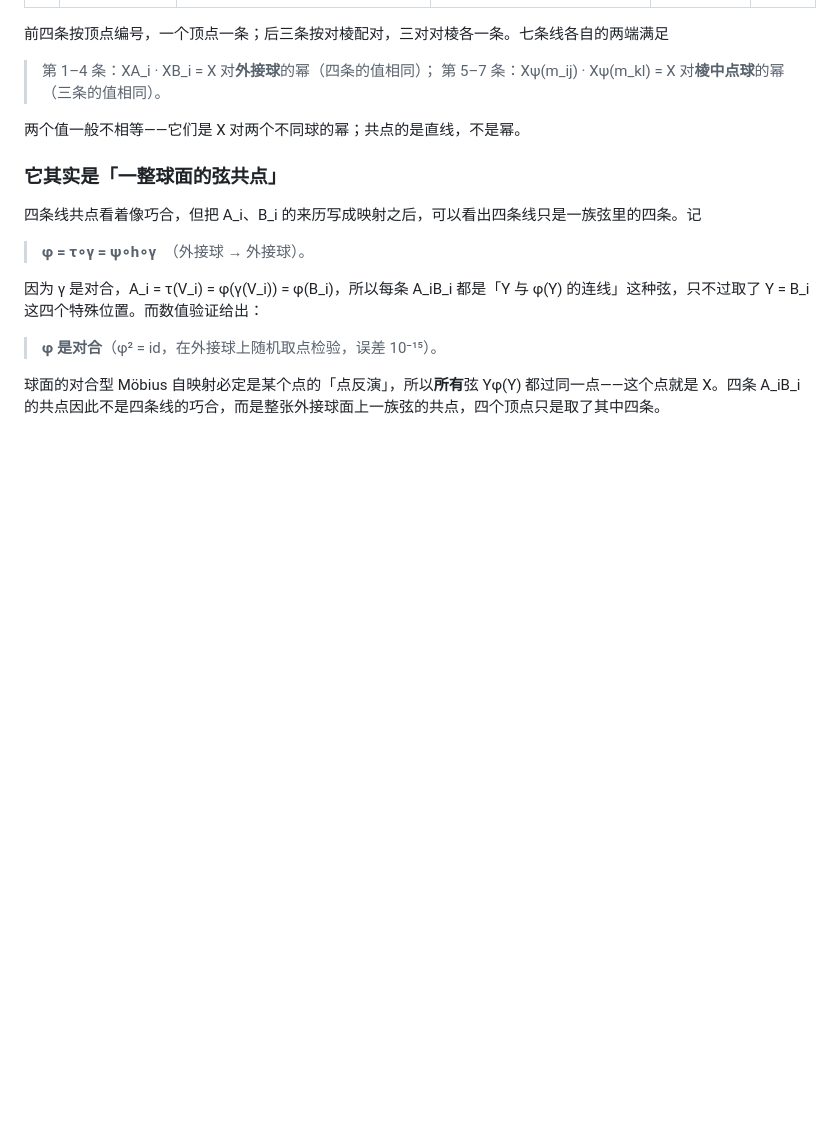
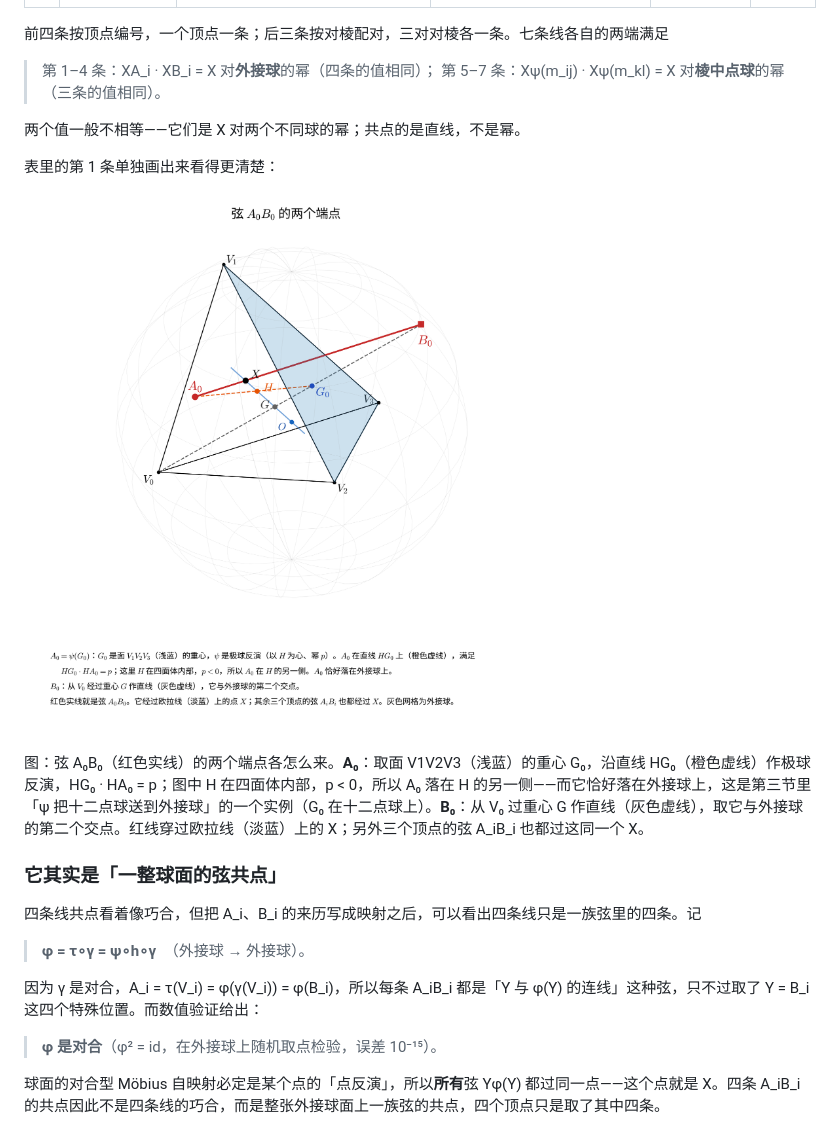
Before and after one commit to dongzhang84/geometry-atlas, a Markdown page: docs/垂心四面体六条定理.md, the part around the change. GitHub-like rendering; pictures changed too: pics/chord_A0B0.png (added); blank space fills up the shorter version.

Commit message:
docs: 七条线表格下加弦 A0B0 的作法示意图
chord_A0B0.png，宽度 760。表格给的是七条线的清单，这张把其中第 1 条拆开
看：A0 沿 HG0 作极球反演得到（p < 0 所以在 H 另一侧），且恰好落在外接球上
——正是「ψ 把十二点球送到外接球」的实例；B0 是 V0G 与外接球的第二交点。

Co-Authored-By: Claude Opus 5 (1M context) <noreply@anthropic.com>

```diff
--- a/docs/垂心四面体六条定理.md
+++ b/docs/垂心四面体六条定理.md
@@ -341,6 +341,12 @@ S_i 是面 i 的面积。两者都有几何作法（见下面两张图）。重
 
 两个值一般不相等——它们是 X 对两个不同球的幂；共点的是直线，不是幂。
 
+表里的第 1 条单独画出来看得更清楚：
+
+<img src="../pics/chord_A0B0.png" alt="弦 A0B0 的两个端点：A0 = ψ(G0) 在直线 HG0 上，B0 是直线 V0G 与外接球的第二交点" width="760">
+
+图：弦 A₀B₀（红色实线）的两个端点各怎么来。<b>A₀</b>：取面 V1V2V3（浅蓝）的重心 G₀，沿直线 HG₀（橙色虚线）作极球反演，HG₀ · HA₀ = p；图中 H 在四面体内部，p < 0，所以 A₀ 落在 H 的另一侧——而它恰好落在外接球上，这是第三节里「ψ 把十二点球送到外接球」的一个实例（G₀ 在十二点球上）。<b>B₀</b>：从 V₀ 过重心 G 作直线（灰色虚线），取它与外接球的第二个交点。红线穿过欧拉线（淡蓝）上的 X；另外三个顶点的弦 A_iB_i 也都过这同一个 X。
+
 ### 它其实是「一整球面的弦共点」
 
 四条线共点看着像巧合，但把 A_i、B_i 的来历写成映射之后，可以看出四条线只是一族弦里的四条。记
```
